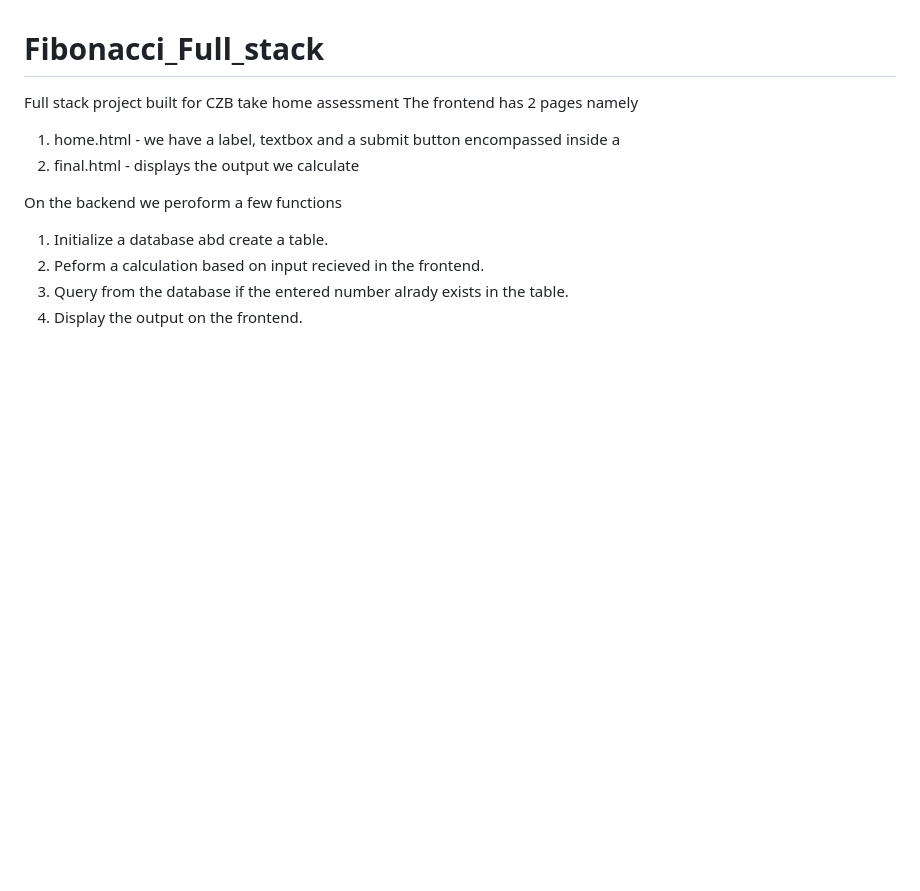
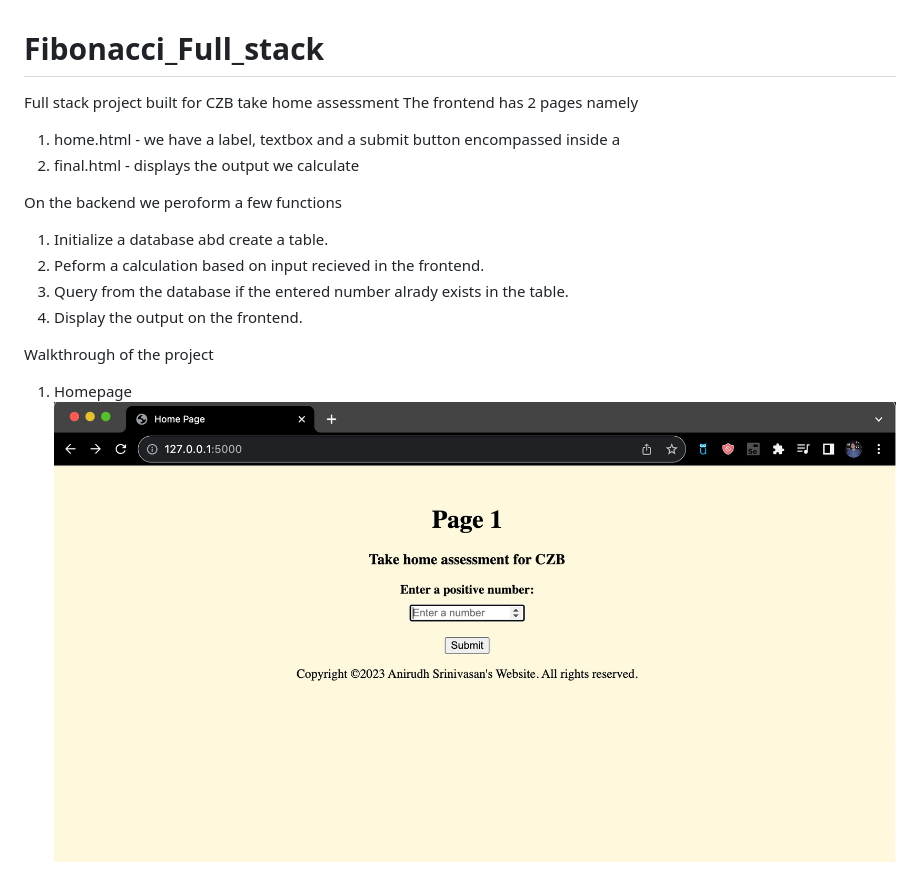
Before and after one commit to 1997anirudh/Fibonacci_Full_stack, a Markdown page: README.md, the part around the change. Drawn GitHub-style; pictures changed too: static/screenshots/Homepage.png (added); blank space fills up the shorter version.

Commit message:
Adding an image to readme

```diff
--- a/README.md
+++ b/README.md
@@ -9,3 +9,7 @@ On the backend we peroform a few functions
 2. Peform a calculation based on input recieved in the frontend.
 3. Query from the database if the entered number alrady exists in the table.
 4. Display the output on the frontend.
+
+Walkthrough of the project
+1. Homepage
+![Homepage](static/screenshots/Homepage.png)
```
Also changed, not shown: 1 other file.
